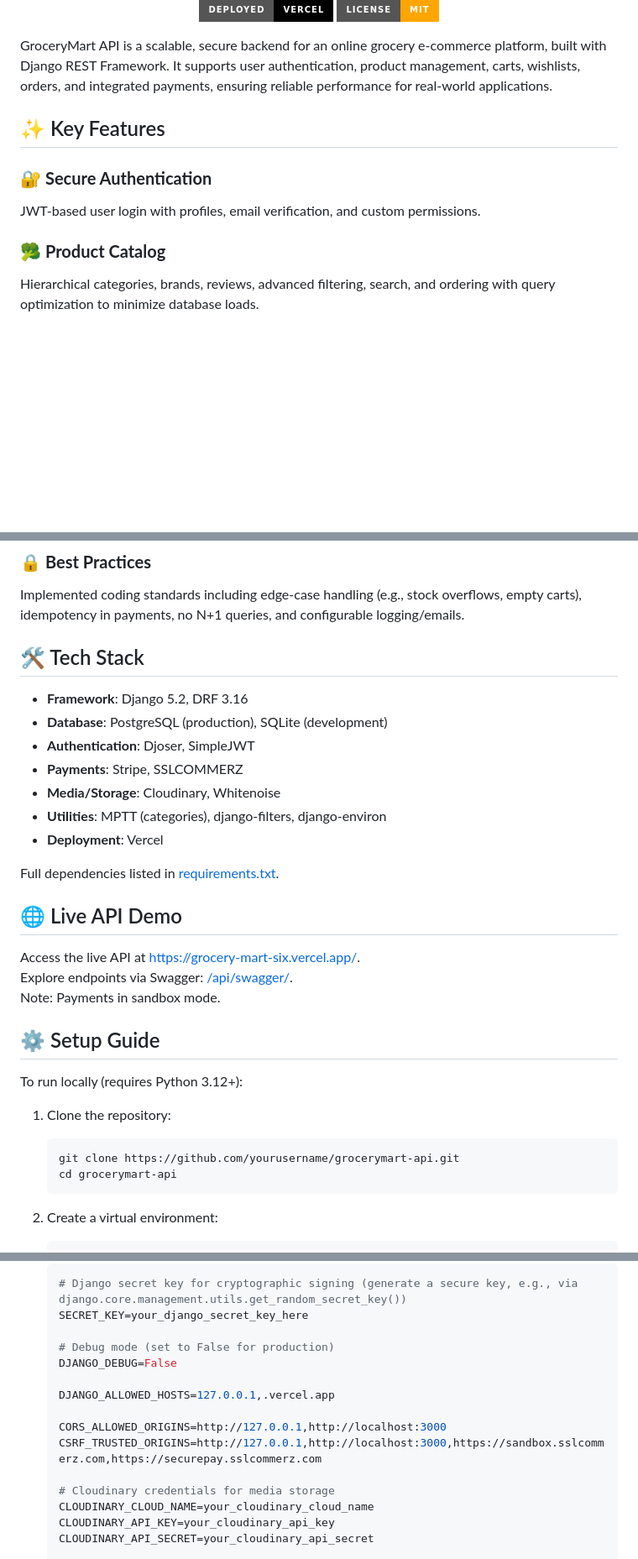
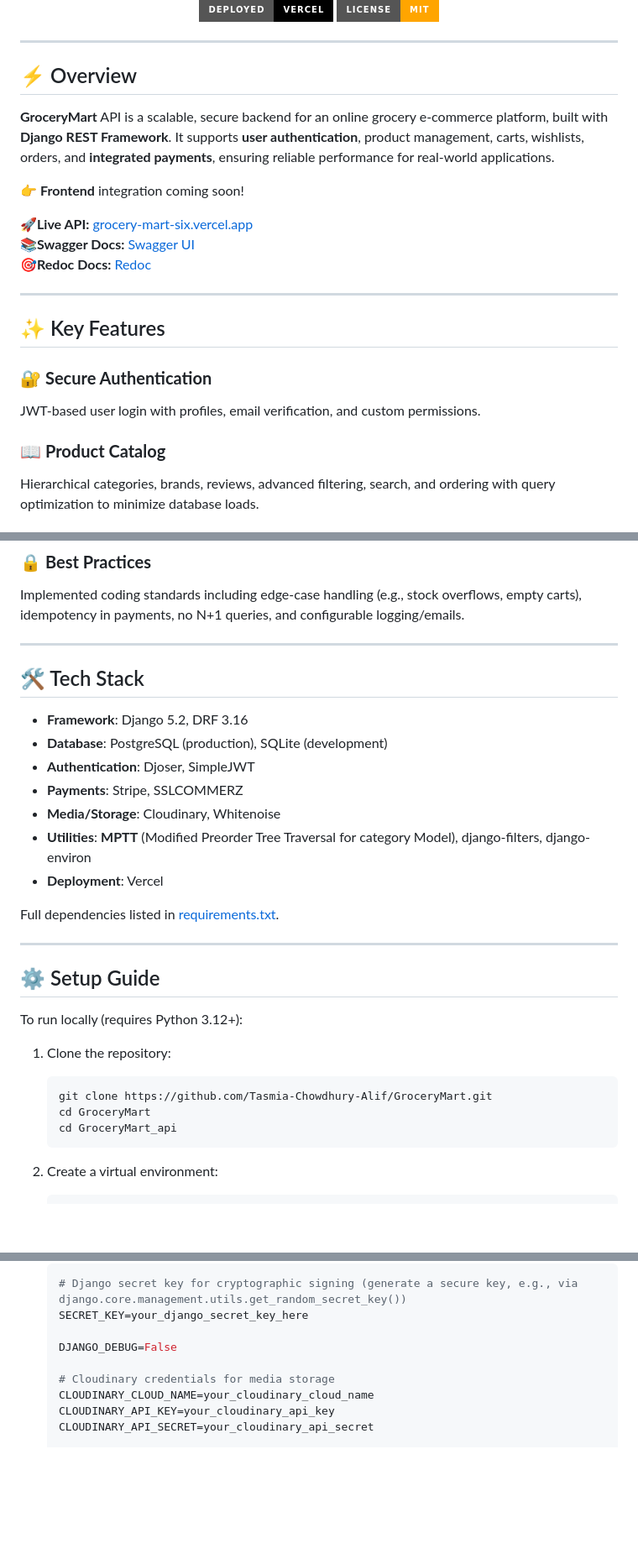
Before and after one commit to Tasmia-Chowdhury-Alif/GroceryMart, a Markdown page: README.md, 3 parts joined by grey strips. Shown at 84% size. GitHub-like rendering; badges without logos; blank space fills up the shorter version.

````diff
--- a/README.md
+++ b/README.md
@@ -12,13 +10,23 @@
 [![License](https://img.shields.io/badge/License-MIT-FFA500?style=for-the-badge&logo=opensourceinitiative&logoColor=white)](LICENSE)
 </div>
 
+---
 
-GroceryMart API is a scalable, secure backend for an online grocery e-commerce platform, built with Django REST Framework. It supports user authentication, product management, carts, wishlists, orders, and integrated payments, ensuring reliable performance for real-world applications.
+## ⚡ Overview
+**GroceryMart** API is a scalable, secure backend for an online grocery e-commerce platform, built with **Django REST Framework**. It supports **user authentication**, product management, carts, wishlists, orders, and **integrated payments**, ensuring reliable performance for real-world applications.
+
+👉 **Frontend** integration coming soon!
+
+**🚀Live API:** [grocery-mart-six.vercel.app](grocery-mart-six.vercel.app/)
+**📚Swagger Docs:** [Swagger UI](grocery-mart-six.vercel.app/api/swagger/)
+**🎯Redoc Docs:** [Redoc](grocery-mart-six.vercel.app/api/redoc/)
+
+---
 
 ## ✨ Key Features
 ###  🔐 **Secure Authentication**
  JWT-based user login with profiles, email verification, and custom permissions.
-###  🥦 **Product Catalog**
+###  📖 **Product Catalog**
  Hierarchical categories, brands, reviews, advanced filtering, search, and ordering with query optimization to minimize database loads.
 ###  🛍️ **Cart & Wishlist**
  Persistent carts with real-time stock validation and atomic updates to prevent race conditions; wishlists for user favorites.
@@ -31,12 +39,14 @@ GroceryMart API is a scalable, secure backend for an online grocery e-commerce p
 ###  🔒 **Best Practices**
  Implemented coding standards including edge-case handling (e.g., stock overflows, empty carts), idempotency in payments, no N+1 queries, and configurable logging/emails.
 
+---
+
 ## 🛠️ Tech Stack
 - **Framework**: Django 5.2, DRF 3.16
 - **Database**: PostgreSQL (production), SQLite (development)
 - **Authentication**: Djoser, SimpleJWT
 - **Payments**: Stripe, SSLCOMMERZ
 - **Media/Storage**: Cloudinary, Whitenoise
-- **Utilities**: MPTT (categories), django-filters, django-environ
+- **Utilities**: **MPTT** (Modified Preorder Tree Traversal for category Model), django-filters, django-environ
 - **Deployment**: Vercel
 
@@ -44,16 +54,14 @@ Full dependencies listed in [requirements.txt](requirements.txt).
 
-## 🌐 Live API Demo
-Access the live API at [https://grocery-mart-six.vercel.app/](https://grocery-mart-six.vercel.app/).
-Explore endpoints via Swagger: [/api/swagger/](https://grocery-mart-six.vercel.app/api/swagger/).
-Note: Payments in sandbox mode.
+---
 
 ## ⚙️ Setup Guide
 To run locally (requires Python 3.12+):
 
 1. Clone the repository:
    ```bash
-   git clone https://github.com/yourusername/grocerymart-api.git
-   cd grocerymart-api
+   git clone https://github.com/Tasmia-Chowdhury-Alif/GroceryMart.git
+   cd GroceryMart
+   cd GroceryMart_api
    ```
 
 2. Create a virtual environment:
@@ -72,13 +80,7 @@ To run locally (requires Python 3.12+):
    # Django secret key for cryptographic signing (generate a secure key, e.g., via django.core.management.utils.get_random_secret_key())
    SECRET_KEY=your_django_secret_key_here
 
-   # Debug mode (set to False for production)
    DJANGO_DEBUG=False
-
-   DJANGO_ALLOWED_HOSTS=127.0.0.1,.vercel.app
-
-   CORS_ALLOWED_ORIGINS=http://127.0.0.1,http://localhost:3000
-   CSRF_TRUSTED_ORIGINS=http://127.0.0.1,http://localhost:3000,https://sandbox.sslcommerz.com,https://securepay.sslcommerz.com
 
    # Cloudinary credentials for media storage
    CLOUDINARY_CLOUD_NAME=your_cloudinary_cloud_name
````
Also changed, not shown: other parts of README.md (+9 -8 lines).
